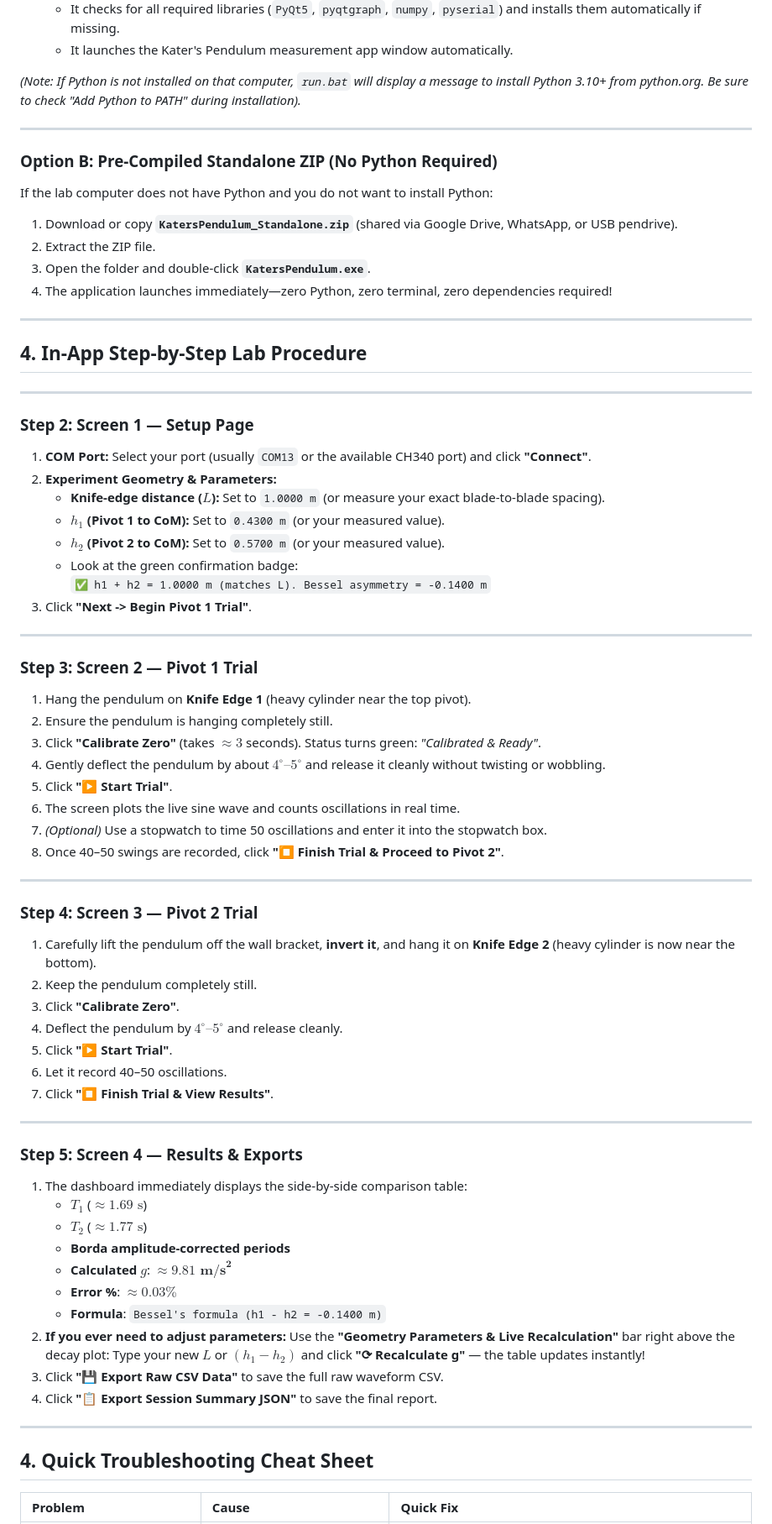
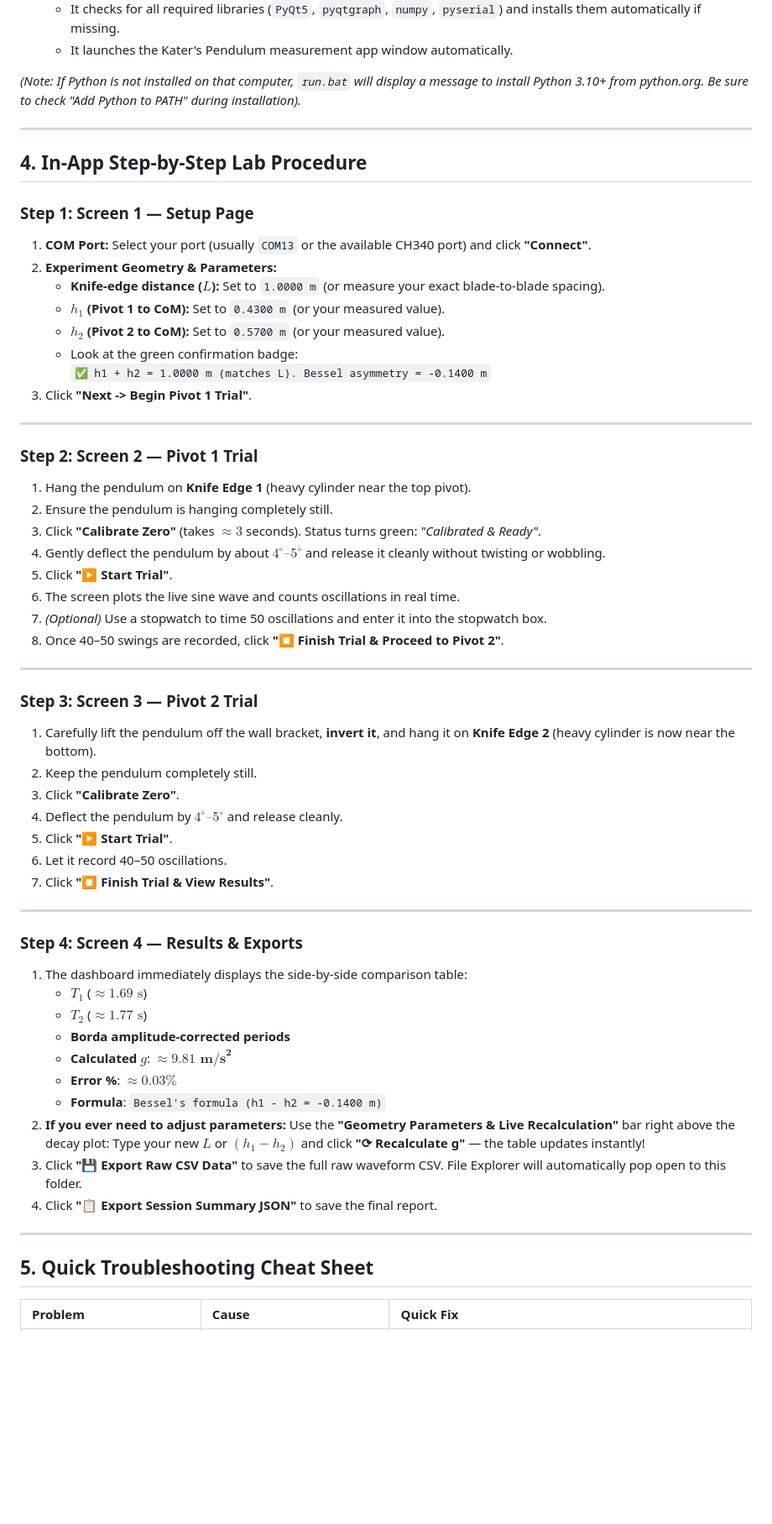
Before and after one commit to tezz-e/Kraters, a Markdown page: TEAMMATE_HANDOFF_GUIDE.md, the part around one of its changes. Shown at 84% size. Rendered like a GitHub page; blank space fills up the shorter version.

Commit message:
Streamline setup instructions to single GitHub ZIP + run.bat workflow

```diff
--- a/TEAMMATE_HANDOFF_GUIDE.md
+++ b/TEAMMATE_HANDOFF_GUIDE.md
@@ -157,20 +155,9 @@ If downloading directly from GitHub onto the lab computer:
 
 ---
 
-### Option B: Pre-Compiled Standalone ZIP (No Python Required)
-If the lab computer does not have Python and you do not want to install Python:
-1. Download or copy **`KatersPendulum_Standalone.zip`** (shared via Google Drive, WhatsApp, or USB pendrive).
-2. Extract the ZIP file.
-3. Open the folder and double-click **`KatersPendulum.exe`**.
-4. The application launches immediately—zero Python, zero terminal, zero dependencies required!
-
----
-
 ## 4. In-App Step-by-Step Lab Procedure
 
----
-
-### Step 2: Screen 1 — Setup Page
+### Step 1: Screen 1 — Setup Page
 1. **COM Port:** Select your port (usually `COM13` or the available CH340 port) and click **"Connect"**.
 2. **Experiment Geometry & Parameters:**
    * **Knife-edge distance ($L$):** Set to `1.0000 m` (or measure your exact blade-to-blade spacing).
@@ -182,7 +169,7 @@ If the lab computer does not have Python and you do not want to install Python:
 
 ---
 
-### Step 3: Screen 2 — Pivot 1 Trial
+### Step 2: Screen 2 — Pivot 1 Trial
 1. Hang the pendulum on **Knife Edge 1** (heavy cylinder near the top pivot).
 2. Ensure the pendulum is hanging completely still.
 3. Click **"Calibrate Zero"** (takes $\approx 3$ seconds). Status turns green: *"Calibrated & Ready"*.
@@ -194,7 +181,7 @@ If the lab computer does not have Python and you do not want to install Python:
 
 ---
 
-### Step 4: Screen 3 — Pivot 2 Trial
+### Step 3: Screen 3 — Pivot 2 Trial
 1. Carefully lift the pendulum off the wall bracket, **invert it**, and hang it on **Knife Edge 2** (heavy cylinder is now near the bottom).
 2. Keep the pendulum completely still.
 3. Click **"Calibrate Zero"**.
@@ -205,7 +192,7 @@ If the lab computer does not have Python and you do not want to install Python:
 
 ---
 
-### Step 5: Screen 4 — Results & Exports
+### Step 4: Screen 4 — Results & Exports
 1. The dashboard immediately displays the side-by-side comparison table:
    * **$T_1$** ($\approx 1.69\text{ s}$)
    * **$T_2$** ($\approx 1.77\text{ s}$)
@@ -216,12 +203,12 @@ If the lab computer does not have Python and you do not want to install Python:
 2. **If you ever need to adjust parameters:**
    Use the **"Geometry Parameters & Live Recalculation"** bar right above the decay plot:
    Type your new $L$ or $(h_1 - h_2)$ and click **"⟳ Recalculate g"** — the table updates instantly!
-3. Click **"💾 Export Raw CSV Data"** to save the full raw waveform CSV.
+3. Click **"💾 Export Raw CSV Data"** to save the full raw waveform CSV. File Explorer will automatically pop open to this folder.
 4. Click **"📋 Export Session Summary JSON"** to save the final report.
 
 ---
 
-## 4. Quick Troubleshooting Cheat Sheet
+## 5. Quick Troubleshooting Cheat Sheet
 
 | Problem | Cause | Quick Fix |
 | :--- | :--- | :--- |
```
Also changed, not shown: other parts of TEAMMATE_HANDOFF_GUIDE.md (+0 -2 lines), README.md (+2 -6 lines).
